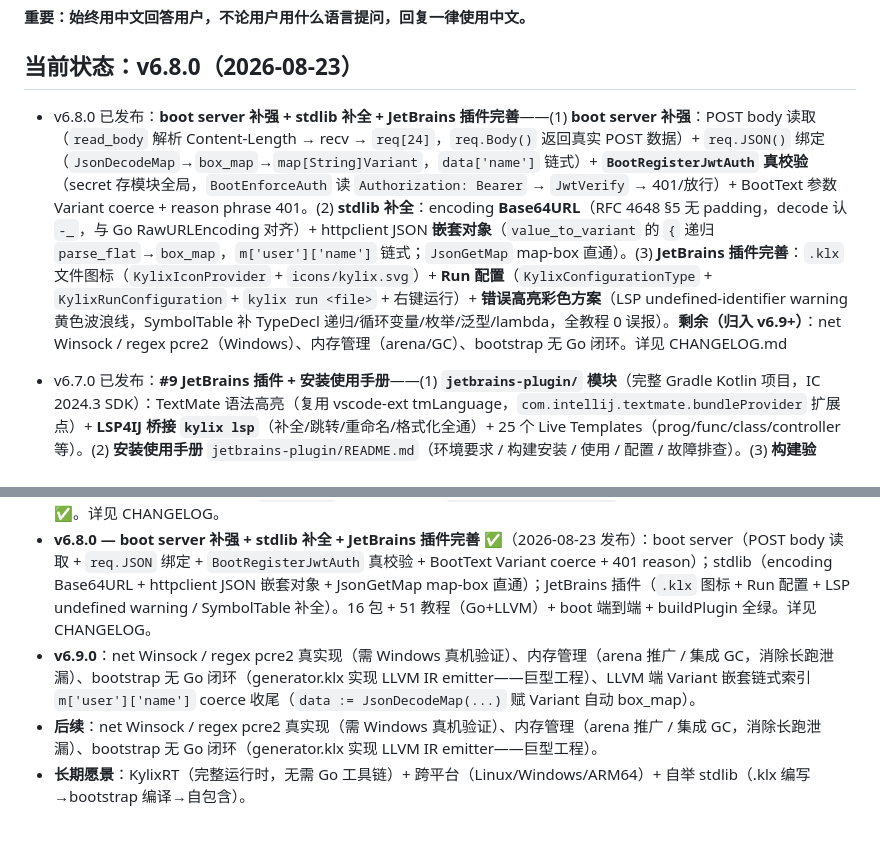
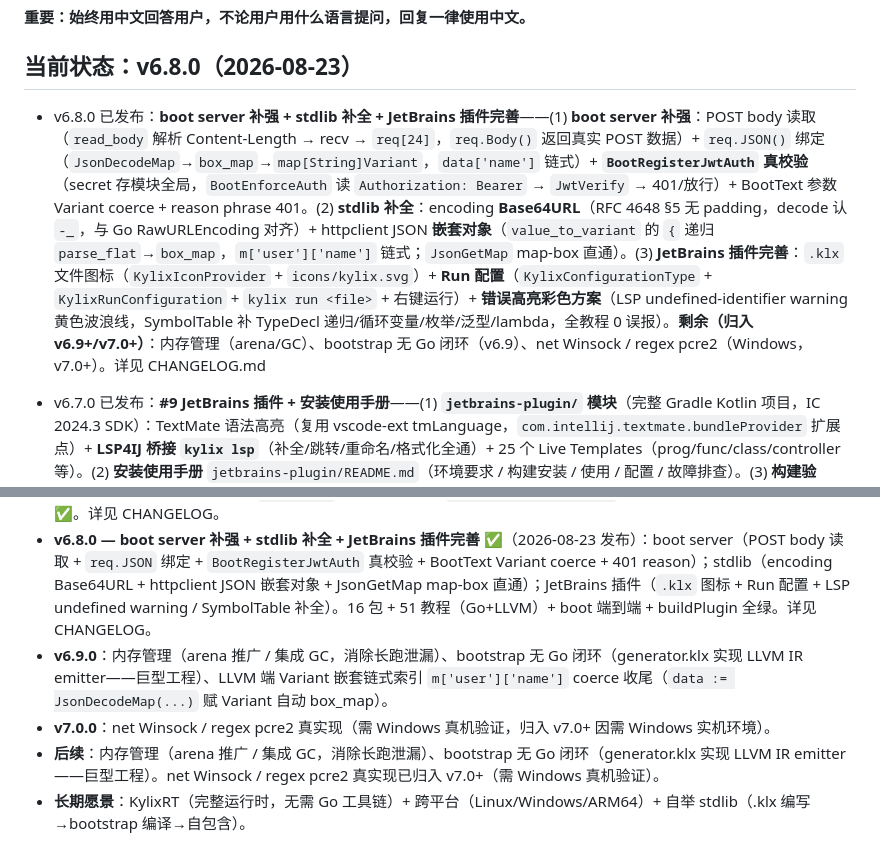
Before and after one commit to astra-zhao/kylix, a Markdown page: CLAUDE.md, 2 parts joined by grey strips. Rendered like a GitHub page.

Commit message:
v6.9.0 规划调整：net Winsock / regex pcre2（Windows 真机验证）移入 v7.0+

```diff
--- a/CLAUDE.md
+++ b/CLAUDE.md
@@ -6,7 +6,7 @@ Kylix 是现代 Pascal → Go 转译器。编译器用 Go 编写，生成 Go 代
 
 ## 当前状态：v6.8.0（2026-08-23）
 
-- v6.8.0 已发布：**boot server 补强 + stdlib 补全 + JetBrains 插件完善**——(1) **boot server 补强**：POST body 读取（`read_body` 解析 Content-Length → recv → `req[24]`，`req.Body()` 返回真实 POST 数据）+ `req.JSON()` 绑定（`JsonDecodeMap`→`box_map`→`map[String]Variant`，`data['name']` 链式）+ **`BootRegisterJwtAuth` 真校验**（secret 存模块全局，`BootEnforceAuth` 读 `Authorization: Bearer` → `JwtVerify` → 401/放行）+ BootText 参数 Variant coerce + reason phrase 401。(2) **stdlib 补全**：encoding **Base64URL**（RFC 4648 §5 无 padding，decode 认 `-_`，与 Go RawURLEncoding 对齐）+ httpclient JSON **嵌套对象**（`value_to_variant` 的 `{` 递归 `parse_flat`→`box_map`，`m['user']['name']` 链式；`JsonGetMap` map-box 直通）。(3) **JetBrains 插件完善**：`.klx` 文件图标（`KylixIconProvider` + `icons/kylix.svg`）+ **Run 配置**（`KylixConfigurationType` + `KylixRunConfiguration` + `kylix run <file>` + 右键运行）+ **错误高亮彩色方案**（LSP undefined-identifier warning 黄色波浪线，SymbolTable 补 TypeDecl 递归/循环变量/枚举/泛型/lambda，全教程 0 误报）。**剩余（归入 v6.9+）**：net Winsock / regex pcre2（Windows）、内存管理（arena/GC）、bootstrap 无 Go 闭环。详见 CHANGELOG.md
+- v6.8.0 已发布：**boot server 补强 + stdlib 补全 + JetBrains 插件完善**——(1) **boot server 补强**：POST body 读取（`read_body` 解析 Content-Length → recv → `req[24]`，`req.Body()` 返回真实 POST 数据）+ `req.JSON()` 绑定（`JsonDecodeMap`→`box_map`→`map[String]Variant`，`data['name']` 链式）+ **`BootRegisterJwtAuth` 真校验**（secret 存模块全局，`BootEnforceAuth` 读 `Authorization: Bearer` → `JwtVerify` → 401/放行）+ BootText 参数 Variant coerce + reason phrase 401。(2) **stdlib 补全**：encoding **Base64URL**（RFC 4648 §5 无 padding，decode 认 `-_`，与 Go RawURLEncoding 对齐）+ httpclient JSON **嵌套对象**（`value_to_variant` 的 `{` 递归 `parse_flat`→`box_map`，`m['user']['name']` 链式；`JsonGetMap` map-box 直通）。(3) **JetBrains 插件完善**：`.klx` 文件图标（`KylixIconProvider` + `icons/kylix.svg`）+ **Run 配置**（`KylixConfigurationType` + `KylixRunConfiguration` + `kylix run <file>` + 右键运行）+ **错误高亮彩色方案**（LSP undefined-identifier warning 黄色波浪线，SymbolTable 补 TypeDecl 递归/循环变量/枚举/泛型/lambda，全教程 0 误报）。**剩余（归入 v6.9+/v7.0+）**：内存管理（arena/GC）、bootstrap 无 Go 闭环（v6.9）、net Winsock / regex pcre2（Windows，v7.0+）。详见 CHANGELOG.md
 - v6.7.0 已发布：**#9 JetBrains 插件 + 安装使用手册**——(1) **`jetbrains-plugin/` 模块**（完整 Gradle Kotlin 项目，IC 2024.3 SDK）：TextMate 语法高亮（复用 vscode-ext tmLanguage，`com.intellij.textmate.bundleProvider` 扩展点）+ **LSP4IJ 桥接 `kylix lsp`**（补全/跳转/重命名/格式化全通）+ 25 个 Live Templates（prog/func/class/controller 等）。(2) **安装使用手册** `jetbrains-plugin/README.md`（环境要求 / 构建安装 / 使用 / 配置 / 故障排查）。(3) **构建验证**：`./gradlew buildPlugin` BUILD SUCCESSFUL，产出可安装 zip（1.6MB）。**ROADMAP #9 ✅**。**剩余（归入 v6.8+）**：boot server 补强（POST body / req.JSON / BootRegisterJwtAuth 真校验）、stdlib 补全（encoding Base64URL / httpclient JSON 嵌套）、net Winsock / regex pcre2（Windows）、内存管理（arena/GC）、bootstrap 无 Go 闭环。详见 CHANGELOG.md
 - v6.6.0 已发布：**boot HTTP server + stdlib 补全 5 项**——(1) **boot HTTP server**（KylixBoot 应用无 Go 环境真正可用）：`Boot<M>` 写路由表（`@__kylix_boot_routes`）、`BootRun` 真体（`TcpListen/Accept` + `read_headers` + `parse_request` + `route_lookup/path_match` + TRequest handle + HTTP/1.1 响应 + 404）、`req.Param/Query/Header/Body` 内联降级（`stdlib_boot_http.go`）。(2) **stdlib 补全**：jwt claims（Verify 返回 claims map + exp 过期检查 + `JwtSubject/GetString/GetInt` + Sign extraClaims + **b64url rem==1 潜伏 bug**）、cache TTL（`PutWithTTL/Get/Sweep` + `htab_keys` + `now_ms`）、httpclient JSON（`HttpGetJSON` 返回 Variant map）、UrlEncode/UrlDecode、Variant div/mod。(3) **顺带修复**：Variant 赋值 as_str 误 coerce、emitCall 参数 variant→ptr、hashtab 门控、httpclient Request 漏 enqueue DoRequest。16 包 + 51 教程（Go+LLVM）+ self-repro 不动点全绿。**剩余（归入 v6.7+）**：#9 JetBrains 插件、net Winsock / regex pcre2（Windows）、内存管理（arena/GC）、bootstrap 无 Go 闭环。详见 CHANGELOG.md
 - v6.5.0 已发布：**WS 自回环 + SHA-1 修复 + KylixRT 完善 + 性能优化**——(1) **手写 SHA-1 修复**（hs 初始常量错位/错值 + padLen 边界，websocket 不再依赖 OpenSSL）。(2) **WS 自回环分阶段 API**（WsDialConnect/WsDialFinish，LLVM+Go 双端，单进程自回环教程 example55）。(3) **KylixRT**：字符串插值 256B 溢出修复 + test/bench auto 回退 + run 错误消息 + doctor bundle 检查。(4) **性能**：DCE 单遍 + 缓存提前 + IR 确定性 + disable-verify + mem2reg——**bootstrap -O0 11.5s→0.381s（30×）**。**剩余（归入 v6.6+）**：#9 JetBrains 插件、boot HTTP server、net Winsock / regex pcre2（Windows）、内存管理（arena/GC）、stdlib 补全。详见 CHANGELOG.md
@@ -188,6 +188,7 @@ Kylix 是现代 Pascal → Go 转译器。编译器用 Go 编写，生成 Go 代
 - **v6.6.0 — boot HTTP server + stdlib 补全 5 项** ✅（2026-08-21 发布）：boot server（`Boot<M>` 路由表 + `BootRun` 真体 + `req.Param/Query/Header/Body` 降级，KylixBoot 无 Go 真正可用）；stdlib 补全（jwt claims / cache TTL / httpclient JSON / UrlEncode / Variant div-mod）；顺带修复（Variant 赋值 as_str 误 coerce、b64url rem==1、hashtab 门控、Request enqueue DoRequest）。16 包 + 51 教程（Go+LLVM）+ self-repro 全绿。详见 CHANGELOG。
 - **v6.7.0 — #9 JetBrains 插件 + 安装使用手册** ✅（2026-08-22 发布）：`jetbrains-plugin/` Gradle Kotlin 模块（IC 2024.3 SDK）：TextMate 语法高亮（复用 vscode-ext tmLanguage）+ LSP4IJ 桥 `kylix lsp`（补全/跳转/重命名/格式化）+ 25 个 Live Templates + `README.md` 安装使用手册；`./gradlew buildPlugin` 产出可安装 zip。**ROADMAP #9 ✅**。详见 CHANGELOG。
 - **v6.8.0 — boot server 补强 + stdlib 补全 + JetBrains 插件完善** ✅（2026-08-23 发布）：boot server（POST body 读取 + `req.JSON` 绑定 + `BootRegisterJwtAuth` 真校验 + BootText Variant coerce + 401 reason）；stdlib（encoding Base64URL + httpclient JSON 嵌套对象 + JsonGetMap map-box 直通）；JetBrains 插件（`.klx` 图标 + Run 配置 + LSP undefined warning / SymbolTable 补全）。16 包 + 51 教程（Go+LLVM）+ boot 端到端 + buildPlugin 全绿。详见 CHANGELOG。
-- **v6.9.0**：net Winsock / regex pcre2 真实现（需 Windows 真机验证）、内存管理（arena 推广 / 集成 GC，消除长跑泄漏）、bootstrap 无 Go 闭环（generator.klx 实现 LLVM IR emitter——巨型工程）、LLVM 端 Variant 嵌套链式索引 `m['user']['name']` coerce 收尾（`data := JsonDecodeMap(...)` 赋 Variant 自动 box_map）。
-- **后续**：net Winsock / regex pcre2 真实现（需 Windows 真机验证）、内存管理（arena 推广 / 集成 GC，消除长跑泄漏）、bootstrap 无 Go 闭环（generator.klx 实现 LLVM IR emitter——巨型工程）。
+- **v6.9.0**：内存管理（arena 推广 / 集成 GC，消除长跑泄漏）、bootstrap 无 Go 闭环（generator.klx 实现 LLVM IR emitter——巨型工程）、LLVM 端 Variant 嵌套链式索引 `m['user']['name']` coerce 收尾（`data := JsonDecodeMap(...)` 赋 Variant 自动 box_map）。
+- **v7.0.0**：net Winsock / regex pcre2 真实现（需 Windows 真机验证，归入 v7.0+ 因需 Windows 实机环境）。
+- **后续**：内存管理（arena 推广 / 集成 GC，消除长跑泄漏）、bootstrap 无 Go 闭环（generator.klx 实现 LLVM IR emitter——巨型工程）。net Winsock / regex pcre2 真实现已归入 v7.0+（需 Windows 真机验证）。
 - **长期愿景**：KylixRT（完整运行时，无需 Go 工具链）+ 跨平台（Linux/Windows/ARM64）+ 自举 stdlib（.klx 编写→bootstrap 编译→自包含）。
```
